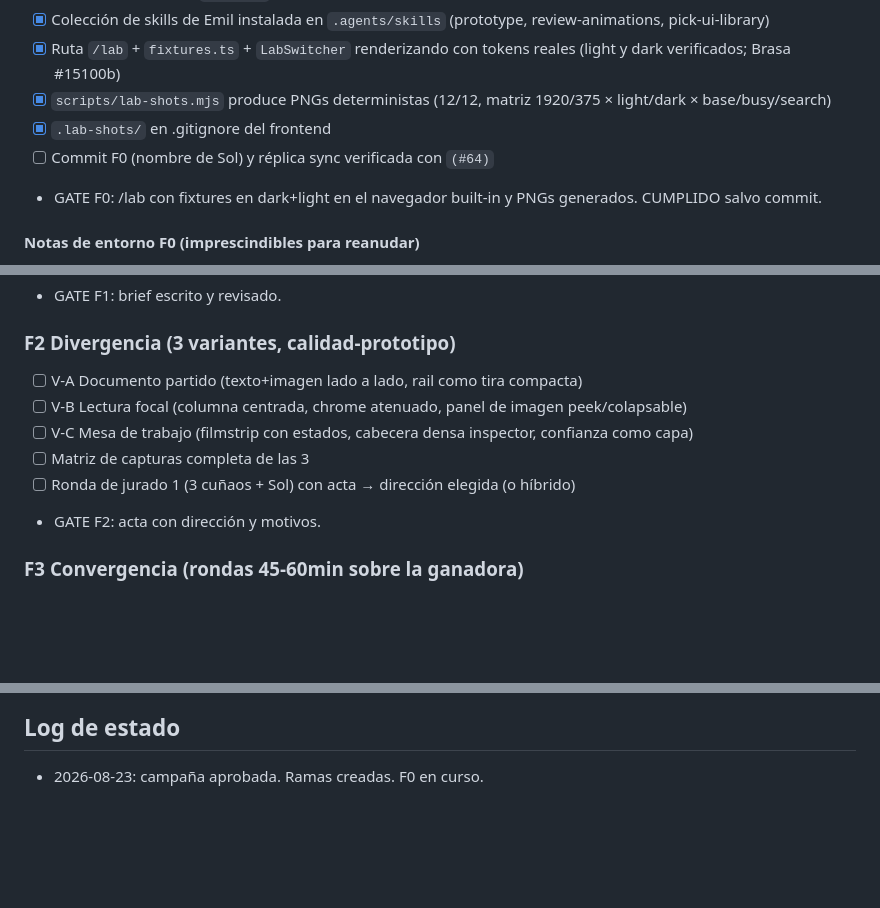
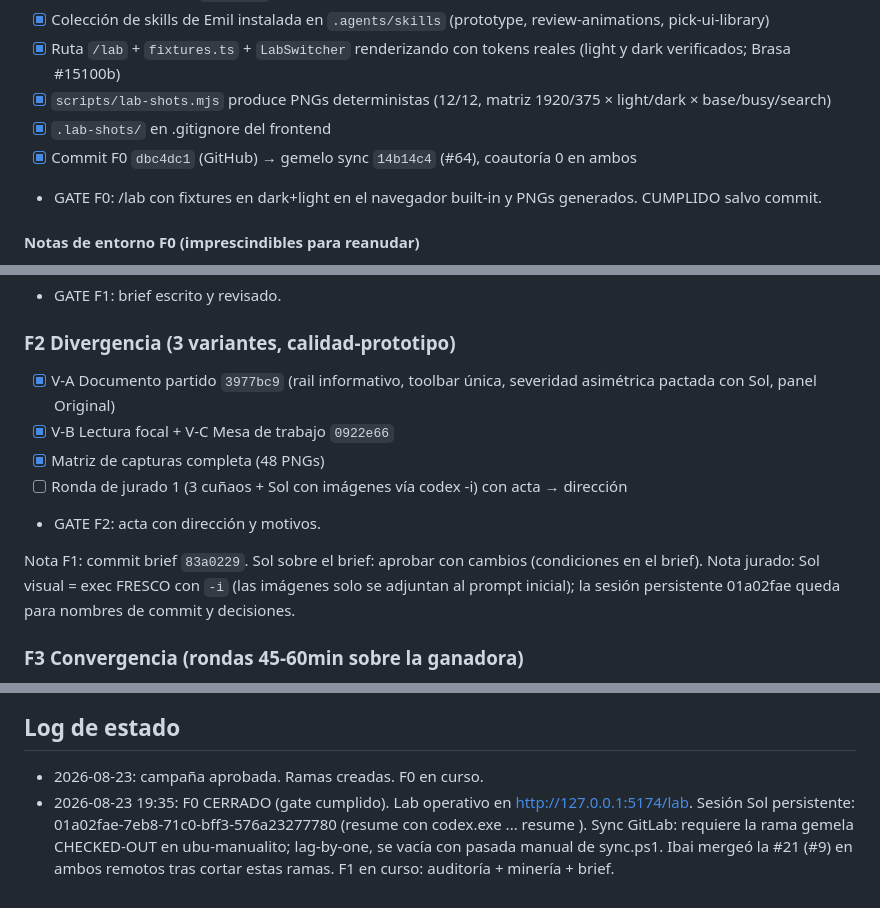
Before and after one commit to ibaimoya/manualito, a Markdown page: frontend/PLAN.md, 3 parts joined by grey strips. Rendered like a GitHub page; blank space fills up the shorter version.

```diff
--- a/frontend/PLAN.md
+++ b/frontend/PLAN.md
@@ -82,7 +82,7 @@ prácticas. Sin tope de horas: se itera hasta pasar el gate entero.
 - [x] Ruta `/lab` + `fixtures.ts` + `LabSwitcher` renderizando con tokens reales (light y dark verificados; Brasa #15100b)
 - [x] `scripts/lab-shots.mjs` produce PNGs deterministas (12/12, matriz 1920/375 × light/dark × base/busy/search)
 - [x] `.lab-shots/` en .gitignore del frontend
-- [ ] Commit F0 (nombre de Sol) y réplica sync verificada con `(#64)`
+- [x] Commit F0 `dbc4dc1` (GitHub) → gemelo sync `14b14c4` (#64), coautoría 0 en ambos
 - GATE F0: /lab con fixtures en dark+light en el navegador built-in y PNGs generados. CUMPLIDO salvo commit.
 
 #### Notas de entorno F0 (imprescindibles para reanudar)
@@ -112,12 +112,16 @@ prácticas. Sin tope de horas: se itera hasta pasar el gate entero.
 - GATE F1: brief escrito y revisado.
 
 ### F2 Divergencia (3 variantes, calidad-prototipo)
-- [ ] V-A Documento partido (texto+imagen lado a lado, rail como tira compacta)
-- [ ] V-B Lectura focal (columna centrada, chrome atenuado, panel de imagen peek/colapsable)
-- [ ] V-C Mesa de trabajo (filmstrip con estados, cabecera densa inspector, confianza como capa)
-- [ ] Matriz de capturas completa de las 3
-- [ ] Ronda de jurado 1 (3 cuñaos + Sol) con acta → dirección elegida (o híbrido)
+- [x] V-A Documento partido `3977bc9` (rail informativo, toolbar única, severidad asimétrica
+      pactada con Sol, panel Original)
+- [x] V-B Lectura focal + V-C Mesa de trabajo `0922e66`
+- [x] Matriz de capturas completa (48 PNGs)
+- [ ] Ronda de jurado 1 (3 cuñaos + Sol con imágenes vía codex -i) con acta → dirección
 - GATE F2: acta con dirección y motivos.
+
+Nota F1: commit brief `83a0229`. Sol sobre el brief: aprobar con cambios (condiciones en el brief).
+Nota jurado: Sol visual = exec FRESCO con `-i` (las imágenes solo se adjuntan al prompt inicial);
+la sesión persistente 01a02fae queda para nombres de commit y decisiones.
 
 ### F3 Convergencia (rondas 45-60min sobre la ganadora)
 - [ ] Opciones avanzadas rediseñadas: toggle Confianza, buscador, Editar, menú Acciones, diálogos
@@ -160,3 +164,8 @@ prácticas. Sin tope de horas: se itera hasta pasar el gate entero.
 ## Log de estado
 
 - 2026-08-23: campaña aprobada. Ramas creadas. F0 en curso.
+- 2026-08-23 19:35: F0 CERRADO (gate cumplido). Lab operativo en http://127.0.0.1:5174/lab.
+  Sesión Sol persistente: 01a02fae-7eb8-71c0-bff3-576a23277780 (resume con codex.exe ... resume <id>).
+  Sync GitLab: requiere la rama gemela CHECKED-OUT en ubu-manualito; lag-by-one, se vacía con
+  pasada manual de sync.ps1. Ibai mergeó la #21 (#9) en ambos remotos tras cortar estas ramas.
+  F1 en curso: auditoría + minería + brief.
```
Also changed, not shown: 1 other file.
